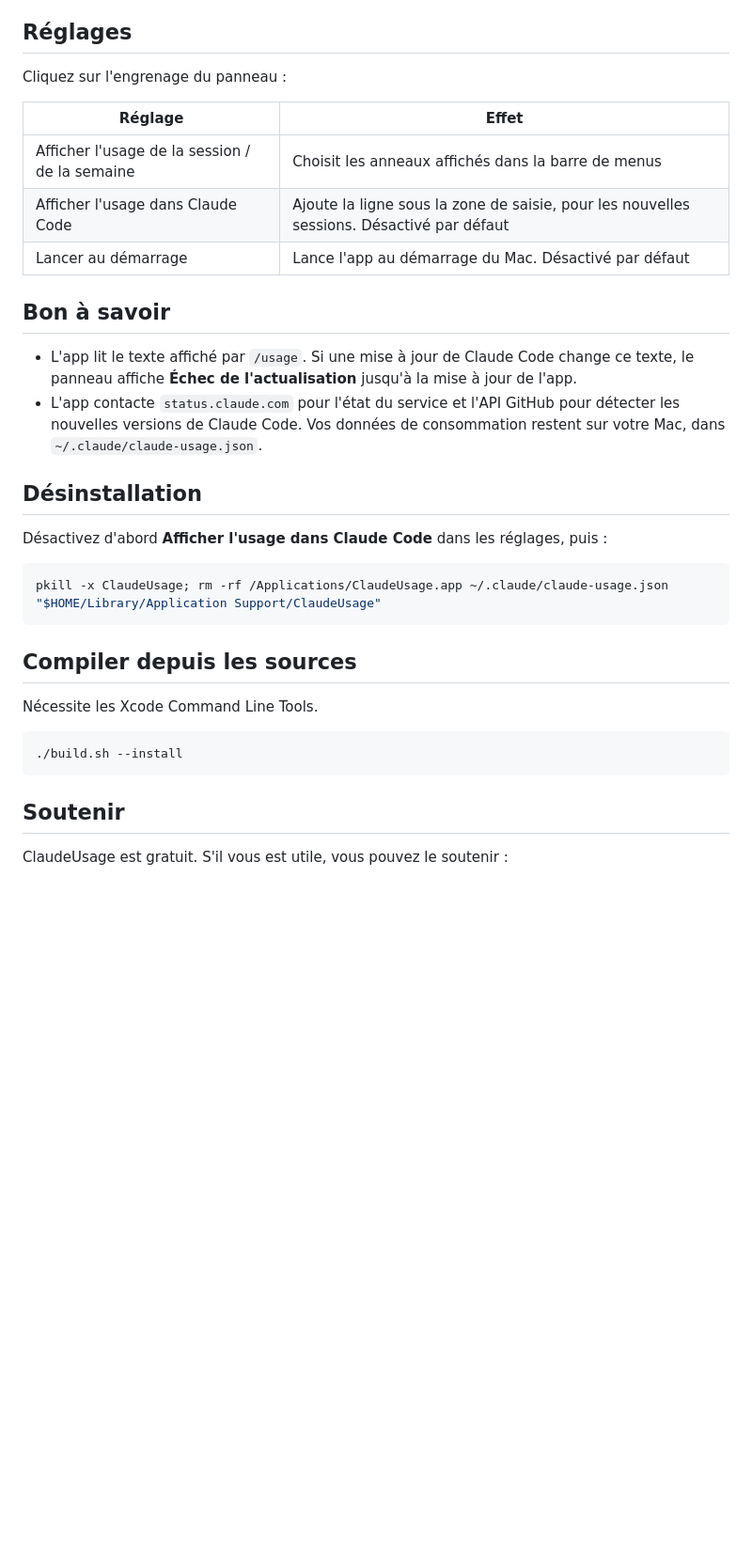
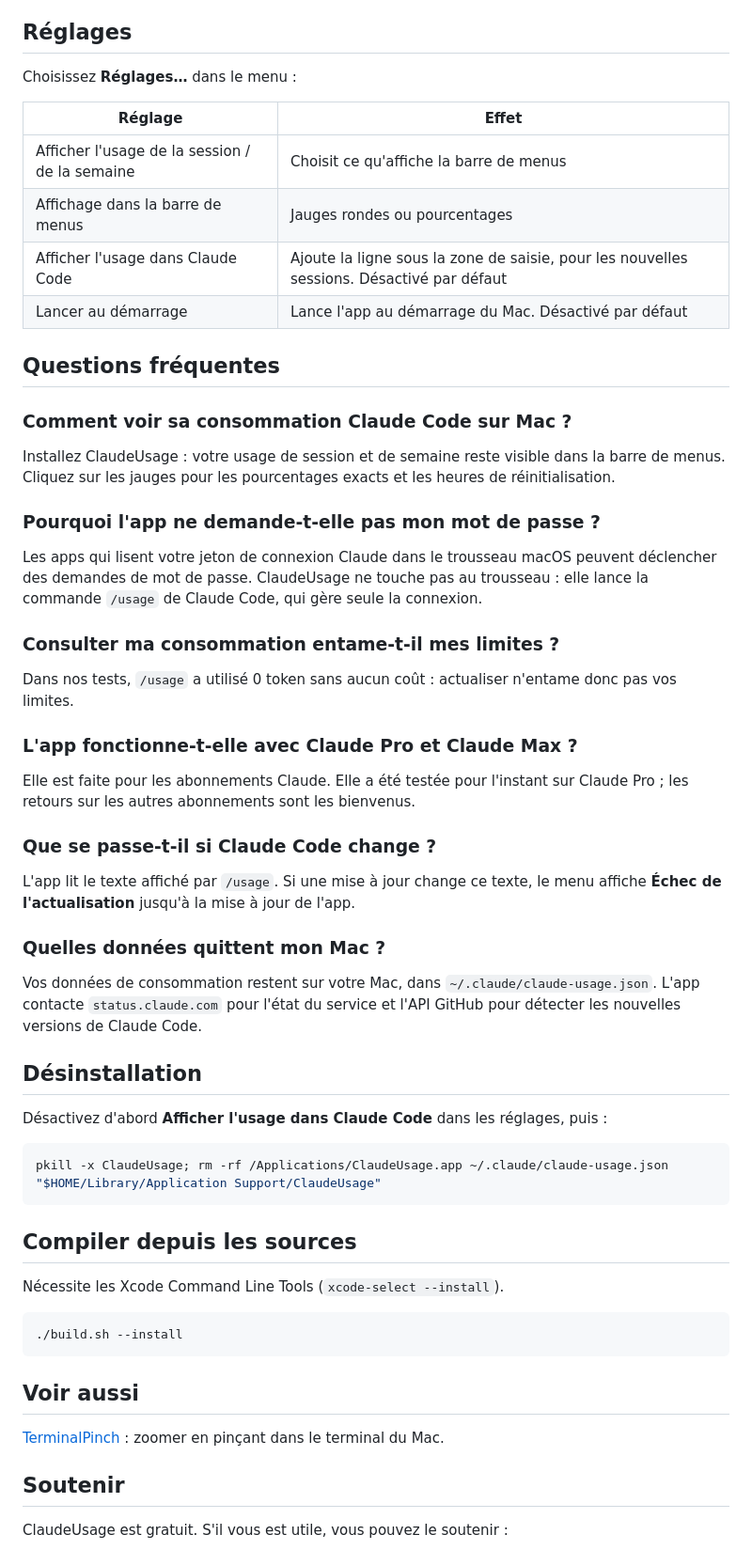
Before and after one commit to Throover/ClaudeUsage, a Markdown page: README.fr.md, the part around one of its changes. Shown at 94% size. GitHub-like rendering; blank space fills up the shorter version.

````diff
--- a/README.fr.md
+++ b/README.fr.md
@@ -36,18 +40,40 @@ Ou téléchargez `ClaudeUsage.zip` depuis la [dernière version](../../releases/
 
 ## Réglages
 
-Cliquez sur l'engrenage du panneau :
+Choisissez **Réglages…** dans le menu :
 
 | Réglage | Effet |
 |---|---|
-| Afficher l'usage de la session / de la semaine | Choisit les anneaux affichés dans la barre de menus |
+| Afficher l'usage de la session / de la semaine | Choisit ce qu'affiche la barre de menus |
+| Affichage dans la barre de menus | Jauges rondes ou pourcentages |
 | Afficher l'usage dans Claude Code | Ajoute la ligne sous la zone de saisie, pour les nouvelles sessions. Désactivé par défaut |
 | Lancer au démarrage | Lance l'app au démarrage du Mac. Désactivé par défaut |
 
-## Bon à savoir
+## Questions fréquentes
 
-- L'app lit le texte affiché par `/usage`. Si une mise à jour de Claude Code change ce texte, le panneau affiche **Échec de l'actualisation** jusqu'à la mise à jour de l'app.
-- L'app contacte `status.claude.com` pour l'état du service et l'API GitHub pour détecter les nouvelles versions de Claude Code. Vos données de consommation restent sur votre Mac, dans `~/.claude/claude-usage.json`.
+### Comment voir sa consommation Claude Code sur Mac ?
+
+Installez ClaudeUsage : votre usage de session et de semaine reste visible dans la barre de menus. Cliquez sur les jauges pour les pourcentages exacts et les heures de réinitialisation.
+
+### Pourquoi l'app ne demande-t-elle pas mon mot de passe ?
+
+Les apps qui lisent votre jeton de connexion Claude dans le trousseau macOS peuvent déclencher des demandes de mot de passe. ClaudeUsage ne touche pas au trousseau : elle lance la commande `/usage` de Claude Code, qui gère seule la connexion.
+
+### Consulter ma consommation entame-t-il mes limites ?
+
+Dans nos tests, `/usage` a utilisé 0 token sans aucun coût : actualiser n'entame donc pas vos limites.
+
+### L'app fonctionne-t-elle avec Claude Pro et Claude Max ?
+
+Elle est faite pour les abonnements Claude. Elle a été testée pour l'instant sur Claude Pro ; les retours sur les autres abonnements sont les bienvenus.
+
+### Que se passe-t-il si Claude Code change ?
+
+L'app lit le texte affiché par `/usage`. Si une mise à jour change ce texte, le menu affiche **Échec de l'actualisation** jusqu'à la mise à jour de l'app.
+
+### Quelles données quittent mon Mac ?
+
+Vos données de consommation restent sur votre Mac, dans `~/.claude/claude-usage.json`. L'app contacte `status.claude.com` pour l'état du service et l'API GitHub pour détecter les nouvelles versions de Claude Code.
 
 ## Désinstallation
 
@@ -59,11 +85,15 @@ pkill -x ClaudeUsage; rm -rf /Applications/ClaudeUsage.app ~/.claude/claude-usag
 
 ## Compiler depuis les sources
 
-Nécessite les Xcode Command Line Tools.
+Nécessite les Xcode Command Line Tools (`xcode-select --install`).
 
 ```sh
 ./build.sh --install
 ```
+
+## Voir aussi
+
+[TerminalPinch](https://github.com/Throover/TerminalPinch) : zoomer en pinçant dans le terminal du Mac.
 
 ## Soutenir
 
````
Also changed, not shown: other parts of README.fr.md (+14 -10 lines), README.md (+47 -17 lines), docs/icon.png, docs/menu-fr.png (added), docs/menu.png (added), docs/menubar.png (added), docs/panel.png (deleted), docs/social-preview.png (added), 7 other files.
